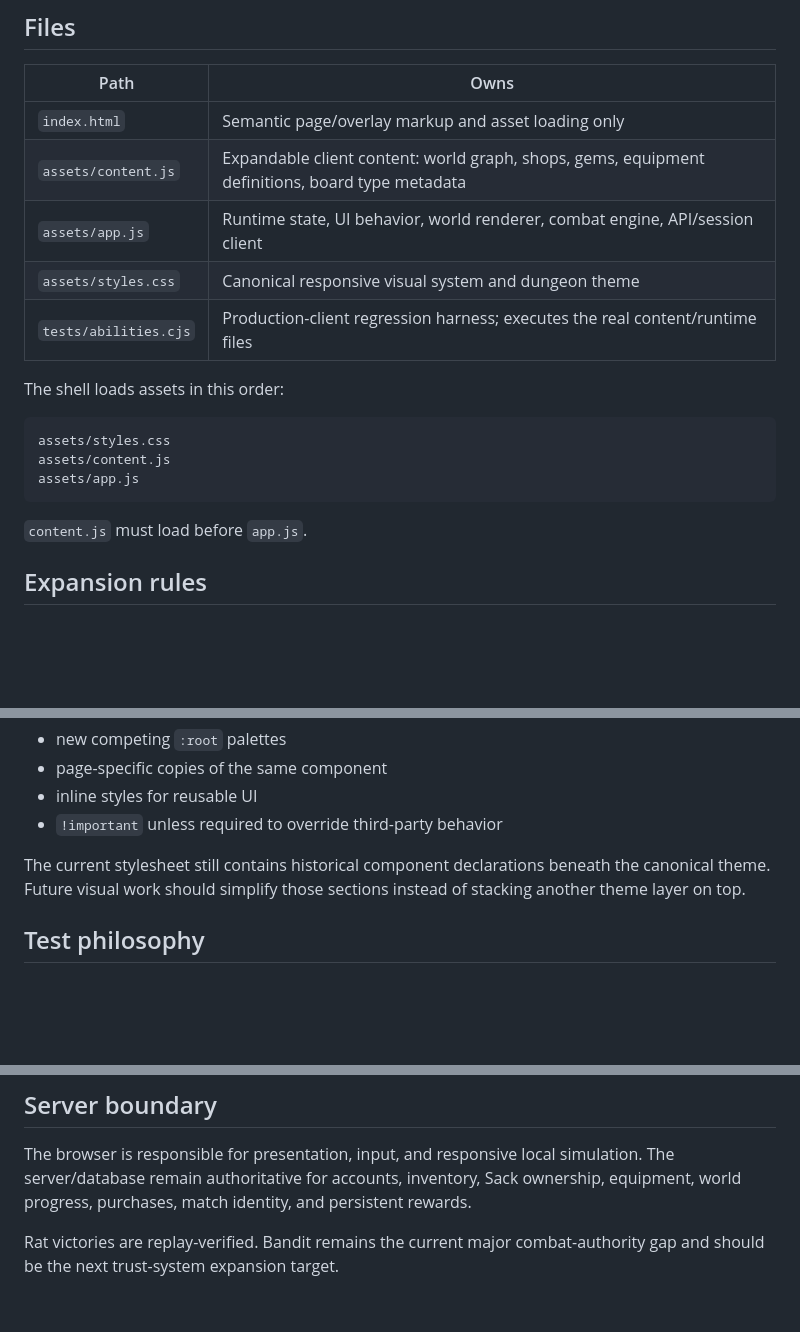
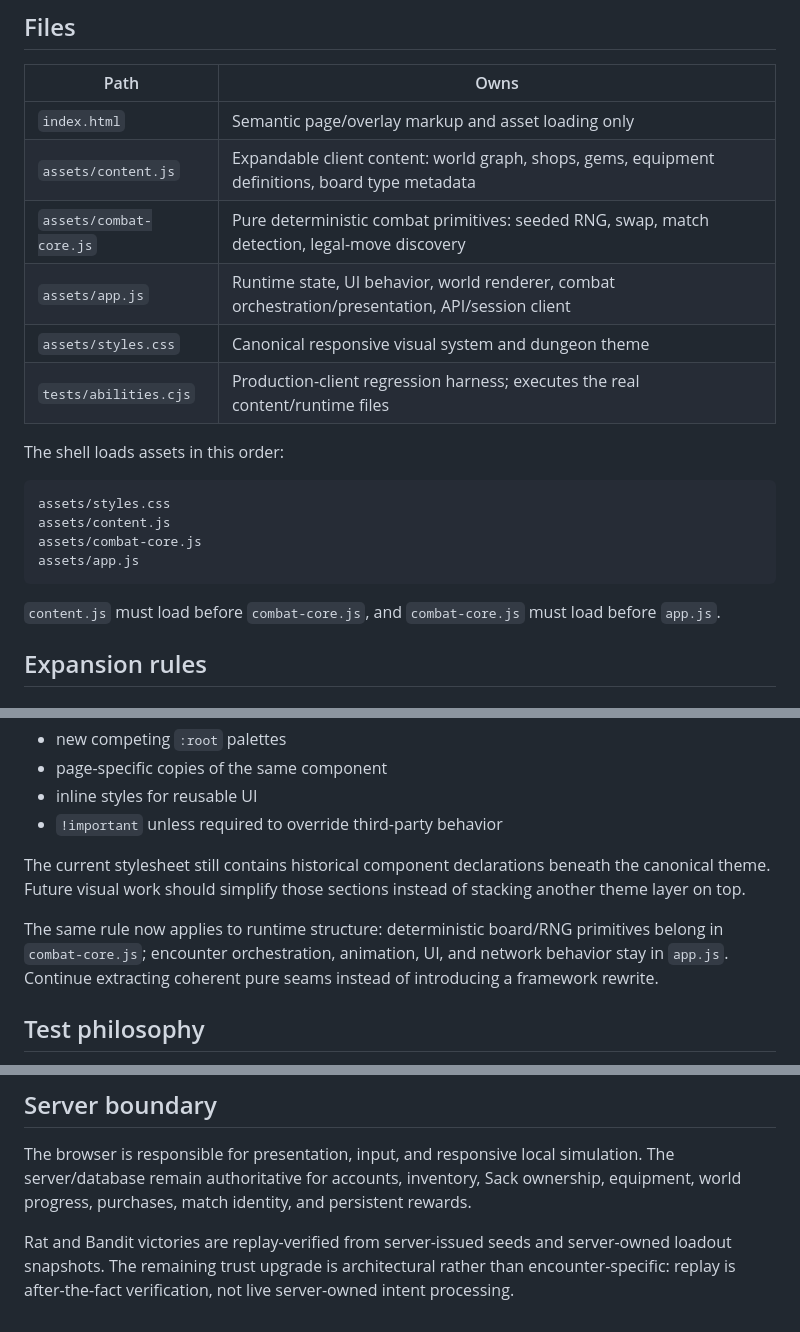
Before and after one commit to CaptainPWilly/GemMO, a Markdown page: docs/FRONTEND.md, 3 parts joined by grey strips. GitHub-like rendering; blank space fills up the shorter version.

Commit message:
Document combat module boundary

````diff
--- a/docs/FRONTEND.md
+++ b/docs/FRONTEND.md
@@ -8,7 +8,8 @@ The live browser client is intentionally build-free so GitHub Pages can publish
 | --- | --- |
 | `index.html` | Semantic page/overlay markup and asset loading only |
 | `assets/content.js` | Expandable client content: world graph, shops, gems, equipment definitions, board type metadata |
-| `assets/app.js` | Runtime state, UI behavior, world renderer, combat engine, API/session client |
+| `assets/combat-core.js` | Pure deterministic combat primitives: seeded RNG, swap, match detection, legal-move discovery |
+| `assets/app.js` | Runtime state, UI behavior, world renderer, combat orchestration/presentation, API/session client |
 | `assets/styles.css` | Canonical responsive visual system and dungeon theme |
 | `tests/abilities.cjs` | Production-client regression harness; executes the real content/runtime files |
 
@@ -17,10 +18,11 @@ The shell loads assets in this order:
 ```text
 assets/styles.css
 assets/content.js
+assets/combat-core.js
 assets/app.js
 ```
 
-`content.js` must load before `app.js`.
+`content.js` must load before `combat-core.js`, and `combat-core.js` must load before `app.js`.
 
 ## Expansion rules
 
@@ -74,6 +76,8 @@ Avoid:
 
 The current stylesheet still contains historical component declarations beneath the canonical theme. Future visual work should simplify those sections instead of stacking another theme layer on top.
 
+The same rule now applies to runtime structure: deterministic board/RNG primitives belong in `combat-core.js`; encounter orchestration, animation, UI, and network behavior stay in `app.js`. Continue extracting coherent pure seams instead of introducing a framework rewrite.
+
 ## Test philosophy
 
 `tests/abilities.cjs` does not test a copied combat implementation. It loads the actual production `assets/content.js` and `assets/app.js` into a controlled VM and tests that code directly.
@@ -90,4 +94,4 @@ Structural assertions also ensure:
 
 The browser is responsible for presentation, input, and responsive local simulation. The server/database remain authoritative for accounts, inventory, Sack ownership, equipment, world progress, purchases, match identity, and persistent rewards.
 
-Rat victories are replay-verified. Bandit remains the current major combat-authority gap and should be the next trust-system expansion target.
+Rat and Bandit victories are replay-verified from server-issued seeds and server-owned loadout snapshots. The remaining trust upgrade is architectural rather than encounter-specific: replay is after-the-fact verification, not live server-owned intent processing.
````
